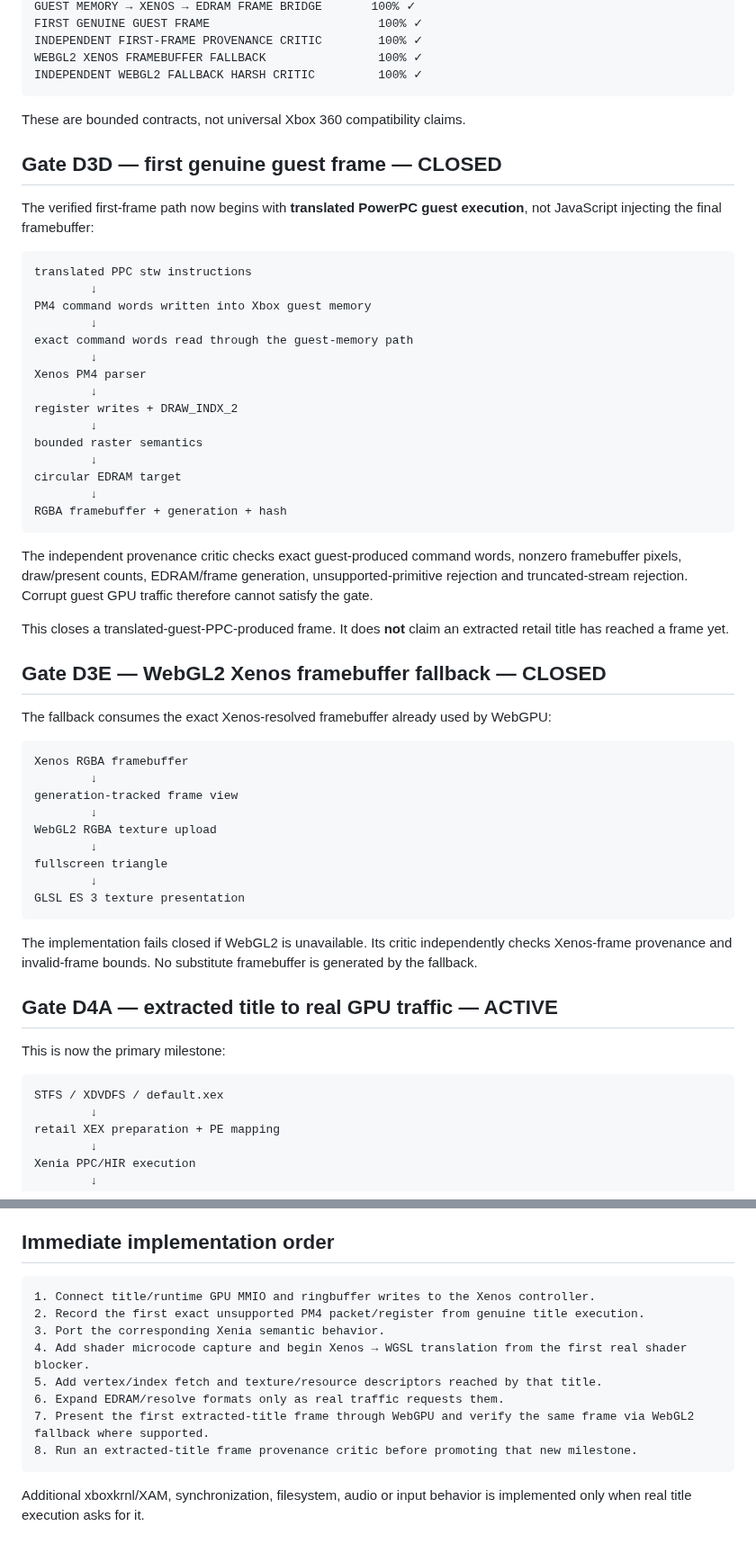
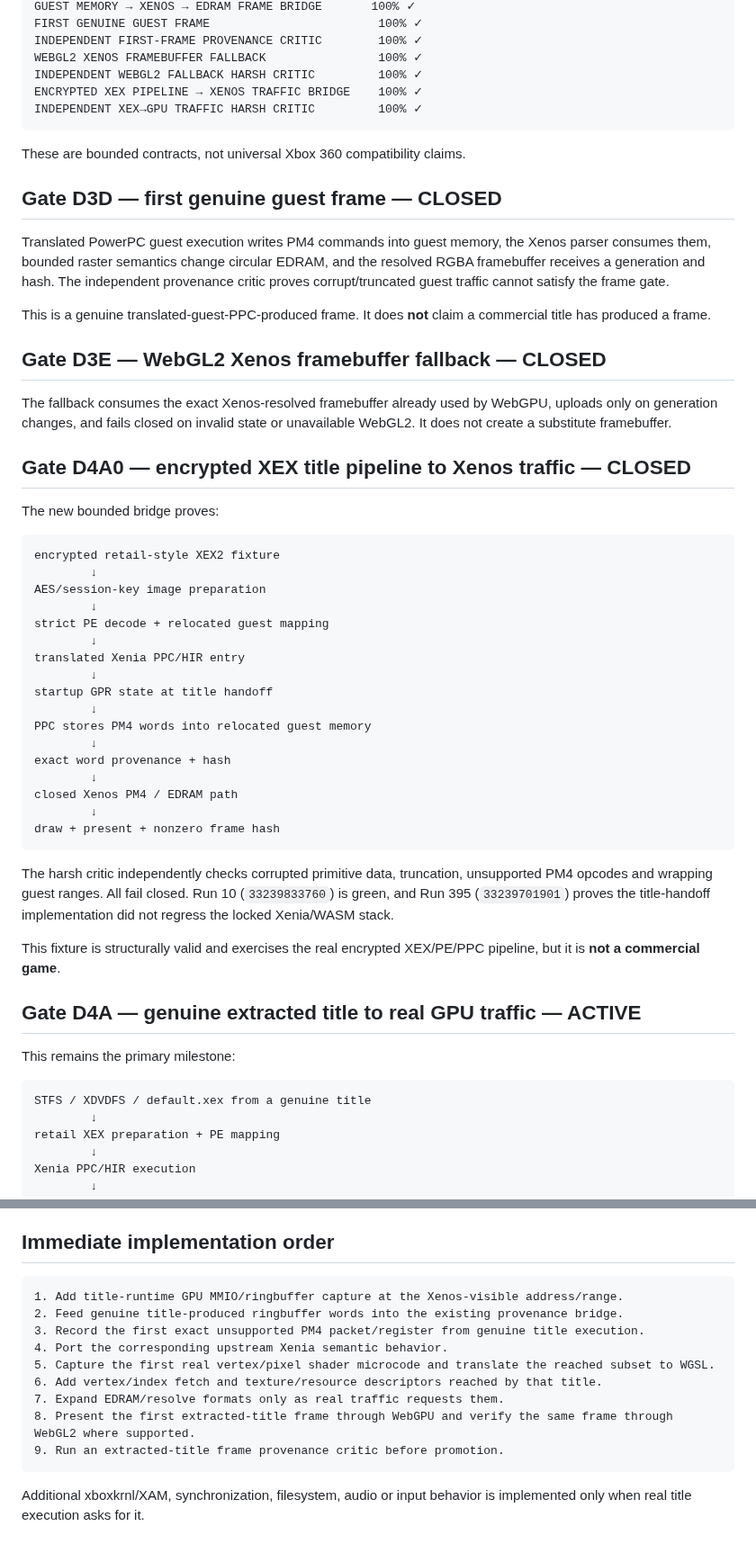
Before and after one commit to matthewcodergamer/Render360, a Markdown page: ROADMAP.md, 2 parts joined by grey strips. Shown at 90% size. Drawn GitHub-style.

Commit message:
roadmap: close XEX title to Xenos bridge and advance real-title GPU bring-up

````diff
--- a/ROADMAP.md
+++ b/ROADMAP.md
@@ -77,60 +79,56 @@ FIRST GENUINE GUEST FRAME                        100% ✓
 INDEPENDENT FIRST-FRAME PROVENANCE CRITIC        100% ✓
 WEBGL2 XENOS FRAMEBUFFER FALLBACK                100% ✓
 INDEPENDENT WEBGL2 FALLBACK HARSH CRITIC         100% ✓
+ENCRYPTED XEX PIPELINE → XENOS TRAFFIC BRIDGE    100% ✓
+INDEPENDENT XEX→GPU TRAFFIC HARSH CRITIC         100% ✓
 ```
 
 These are bounded contracts, not universal Xbox 360 compatibility claims.
 
 ## Gate D3D — first genuine guest frame — CLOSED
 
-The verified first-frame path now begins with **translated PowerPC guest execution**, not JavaScript injecting the final framebuffer:
+Translated PowerPC guest execution writes PM4 commands into guest memory, the Xenos parser consumes them, bounded raster semantics change circular EDRAM, and the resolved RGBA framebuffer receives a generation and hash. The independent provenance critic proves corrupt/truncated guest traffic cannot satisfy the frame gate.
 
-```text
-translated PPC stw instructions
-        ↓
-PM4 command words written into Xbox guest memory
-        ↓
-exact command words read through the guest-memory path
-        ↓
-Xenos PM4 parser
-        ↓
-register writes + DRAW_INDX_2
-        ↓
-bounded raster semantics
-        ↓
-circular EDRAM target
-        ↓
-RGBA framebuffer + generation + hash
-```
-
-The independent provenance critic checks exact guest-produced command words, nonzero framebuffer pixels, draw/present counts, EDRAM/frame generation, unsupported-primitive rejection and truncated-stream rejection. Corrupt guest GPU traffic therefore cannot satisfy the gate.
-
-This closes a translated-guest-PPC-produced frame. It does **not** claim an extracted retail title has reached a frame yet.
+This is a genuine translated-guest-PPC-produced frame. It does **not** claim a commercial title has produced a frame.
 
 ## Gate D3E — WebGL2 Xenos framebuffer fallback — CLOSED
 
-The fallback consumes the exact Xenos-resolved framebuffer already used by WebGPU:
+The fallback consumes the exact Xenos-resolved framebuffer already used by WebGPU, uploads only on generation changes, and fails closed on invalid state or unavailable WebGL2. It does not create a substitute framebuffer.
+
+## Gate D4A0 — encrypted XEX title pipeline to Xenos traffic — CLOSED
+
+The new bounded bridge proves:
 
 ```text
-Xenos RGBA framebuffer
+encrypted retail-style XEX2 fixture
         ↓
-generation-tracked frame view
+AES/session-key image preparation
         ↓
-WebGL2 RGBA texture upload
+strict PE decode + relocated guest mapping
         ↓
-fullscreen triangle
+translated Xenia PPC/HIR entry
         ↓
-GLSL ES 3 texture presentation
+startup GPR state at title handoff
+        ↓
+PPC stores PM4 words into relocated guest memory
+        ↓
+exact word provenance + hash
+        ↓
+closed Xenos PM4 / EDRAM path
+        ↓
+draw + present + nonzero frame hash
 ```
 
-The implementation fails closed if WebGL2 is unavailable. Its critic independently checks Xenos-frame provenance and invalid-frame bounds. No substitute framebuffer is generated by the fallback.
+The harsh critic independently checks corrupted primitive data, truncation, unsupported PM4 opcodes and wrapping guest ranges. All fail closed. Run 10 (`33239833760`) is green, and Run 395 (`33239701901`) proves the title-handoff implementation did not regress the locked Xenia/WASM stack.
 
-## Gate D4A — extracted title to real GPU traffic — ACTIVE
+This fixture is structurally valid and exercises the real encrypted XEX/PE/PPC pipeline, but it is **not a commercial game**.
 
-This is now the primary milestone:
+## Gate D4A — genuine extracted title to real GPU traffic — ACTIVE
+
+This remains the primary milestone:
 
 ```text
-STFS / XDVDFS / default.xex
+STFS / XDVDFS / default.xex from a genuine title
         ↓
 retail XEX preparation + PE mapping
         ↓
@@ -150,14 +148,15 @@ The implementation must capture the real GPU command address/range created by ti
 ## Immediate implementation order
 
 ```text
-1. Connect title/runtime GPU MMIO and ringbuffer writes to the Xenos controller.
-2. Record the first exact unsupported PM4 packet/register from genuine title execution.
-3. Port the corresponding Xenia semantic behavior.
-4. Add shader microcode capture and begin Xenos → WGSL translation from the first real shader blocker.
-5. Add vertex/index fetch and texture/resource descriptors reached by that title.
-6. Expand EDRAM/resolve formats only as real traffic requests them.
-7. Present the first extracted-title frame through WebGPU and verify the same frame via WebGL2 fallback where supported.
-8. Run an extracted-title frame provenance critic before promoting that new milestone.
+1. Add title-runtime GPU MMIO/ringbuffer capture at the Xenos-visible address/range.
+2. Feed genuine title-produced ringbuffer words into the existing provenance bridge.
+3. Record the first exact unsupported PM4 packet/register from genuine title execution.
+4. Port the corresponding upstream Xenia semantic behavior.
+5. Capture the first real vertex/pixel shader microcode and translate the reached subset to WGSL.
+6. Add vertex/index fetch and texture/resource descriptors reached by that title.
+7. Expand EDRAM/resolve formats only as real traffic requests them.
+8. Present the first extracted-title frame through WebGPU and verify the same frame through WebGL2 where supported.
+9. Run an extracted-title frame provenance critic before promotion.
 ```
 
 Additional xboxkrnl/XAM, synchronization, filesystem, audio or input behavior is implemented only when real title execution asks for it.
````
Also changed, not shown: other parts of ROADMAP.md (+6 -3 lines).
